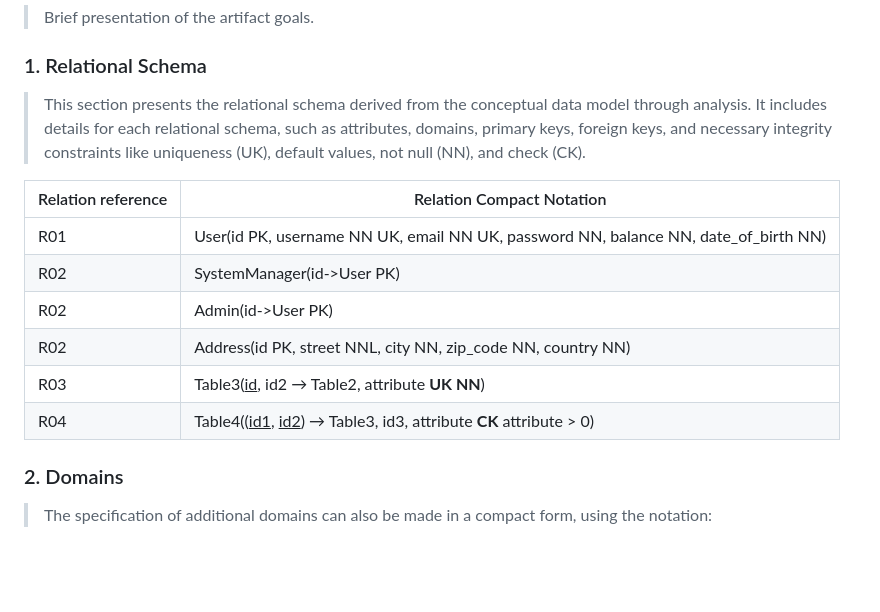
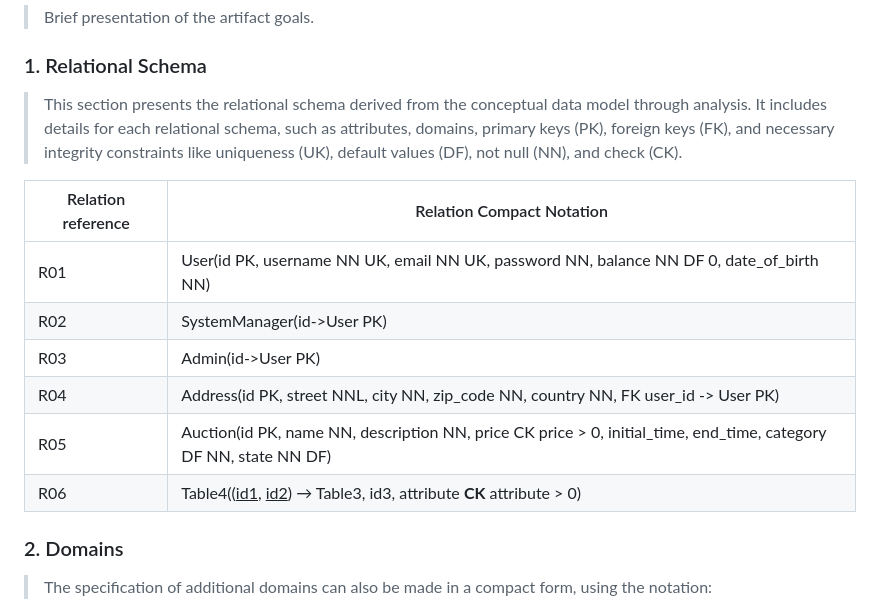
Before and after one commit to Sereno1710/feup-lbaw, a Markdown page: wiki/ebd.md, the part around the change. Rendered like a GitHub page; blank space fills up the shorter version.

```diff
--- a/wiki/ebd.md
+++ b/wiki/ebd.md
@@ -24,16 +24,16 @@ This artifact's goal is to provide an abstract representation of the data struct
 
 ### 1. Relational Schema
 
-> This section presents the relational schema derived from the conceptual data model through analysis. It includes details for each relational schema, such as attributes, domains, primary keys, foreign keys, and necessary integrity constraints like uniqueness (UK), default values, not null (NN), and check (CK).
+> This section presents the relational schema derived from the conceptual data model through analysis. It includes details for each relational schema, such as attributes, domains, primary keys (PK), foreign keys (FK), and necessary integrity constraints like uniqueness (UK), default values (DF), not null (NN), and check (CK).
 
 | Relation reference | Relation Compact Notation                        |
 | ------------------ | ------------------------------------------------ |
-| R01                | User(id PK, username NN UK, email NN UK, password NN, balance NN, date_of_birth NN)                     |
+| R01                | User(id PK, username NN UK, email NN UK, password NN, balance NN DF 0, date_of_birth NN)                     |
 | R02                | SystemManager(id->User PK)            |
-| R02                | Admin(id->User PK)            |
-| R02                | Address(id PK, street NNL, city NN, zip_code NN, country NN)            |
-| R03                | Table3(<ins>id</ins>, id2 → Table2, attribute **UK NN**)   |
-| R04                | Table4((<ins>id1</ins>, <ins>id2</ins>) → Table3, id3, attribute **CK** attribute > 0) |
+| R03                | Admin(id->User PK)            |
+| R04                | Address(id PK, street NNL, city NN, zip_code NN, country NN, FK user_id -> User PK)            |
+| R05                | Auction(id PK, name NN, description NN, price CK price > 0, initial_time, end_time, category DF NN, state NN DF)   |
+| R06                | Table4((<ins>id1</ins>, <ins>id2</ins>) → Table3, id3, attribute **CK** attribute > 0) |
 
 ### 2. Domains
 
```
